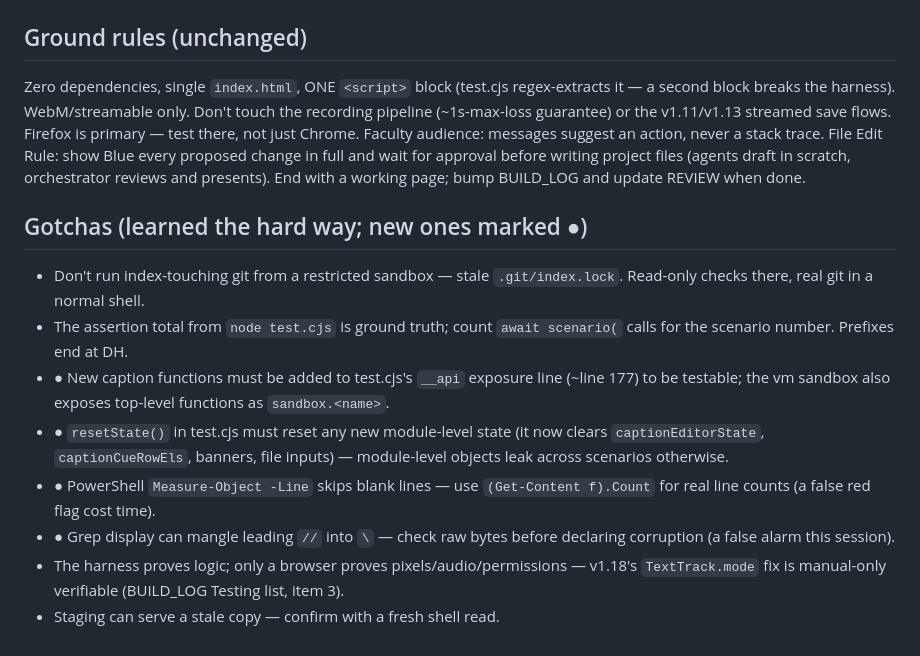
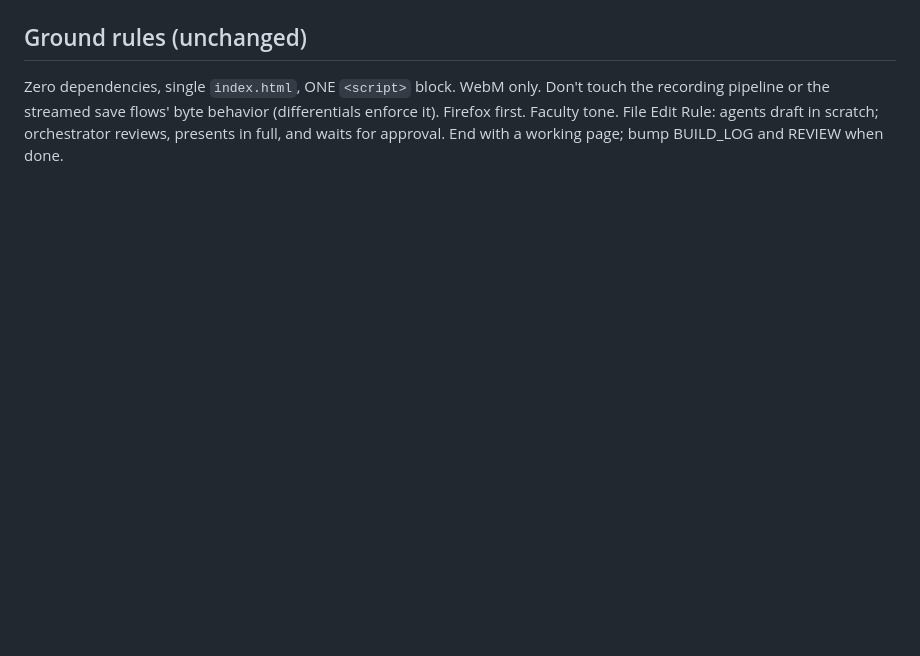
Before and after one commit to bluebrazelton-dotcom/screen-recorder, a Markdown page: NEXT_SESSION.md, the part around one of its changes. GitHub-like rendering; blank space fills up the shorter version.

Commit message:
docs: post-v1.20 session handoff snapshot
Co-Authored-By: Claude Fable 5 <noreply@anthropic.com>

```diff
--- a/NEXT_SESSION.md
+++ b/NEXT_SESSION.md
@@ -95,32 +74,9 @@ NOT code. Key pointers:
 
 ## Ground rules (unchanged)
 
-Zero dependencies, single `index.html`, ONE `<script>` block (test.cjs
-regex-extracts it — a second block breaks the harness). WebM/streamable only.
-Don't touch the recording pipeline (~1s-max-loss guarantee) or the v1.11/v1.13
-streamed save flows. Firefox is primary — test there, not just Chrome. Faculty
-audience: messages suggest an action, never a stack trace. File Edit Rule:
-show Blue every proposed change in full and wait for approval before writing
-project files (agents draft in scratch, orchestrator reviews and presents).
-End with a working page; bump BUILD_LOG and update REVIEW when done.
-
-## Gotchas (learned the hard way; new ones marked ●)
-
-- Don't run index-touching git from a restricted sandbox — stale
-  `.git/index.lock`. Read-only checks there, real git in a normal shell.
-- The assertion total from `node test.cjs` is ground truth; count
-  `await scenario(` calls for the scenario number. Prefixes end at DH.
-- ● New caption functions must be added to test.cjs's `__api` exposure line
-  (~line 177) to be testable; the vm sandbox also exposes top-level functions
-  as `sandbox.<name>`.
-- ● `resetState()` in test.cjs must reset any new module-level state (it now
-  clears `captionEditorState`, `captionCueRowEls`, banners, file inputs) —
-  module-level objects leak across scenarios otherwise.
-- ● PowerShell `Measure-Object -Line` skips blank lines — use
-  `(Get-Content f).Count` for real line counts (a false red flag cost time).
-- ● Grep display can mangle leading `//` into `\` — check raw bytes before
-  declaring corruption (a false alarm this session).
-- The harness proves logic; only a browser proves pixels/audio/permissions —
-  v1.18's `TextTrack.mode` fix is manual-only verifiable (BUILD_LOG Testing
-  list, item 3).
-- Staging can serve a stale copy — confirm with a fresh shell read.
+Zero dependencies, single `index.html`, ONE `<script>` block. WebM only.
+Don't touch the recording pipeline or the streamed save flows' byte
+behavior (differentials enforce it). Firefox first. Faculty tone. File
+Edit Rule: agents draft in scratch; orchestrator reviews, presents in
+full, and waits for approval. End with a working page; bump BUILD_LOG and
+REVIEW when done.
```
Also changed, not shown: other parts of NEXT_SESSION.md (+60 -81 lines).
